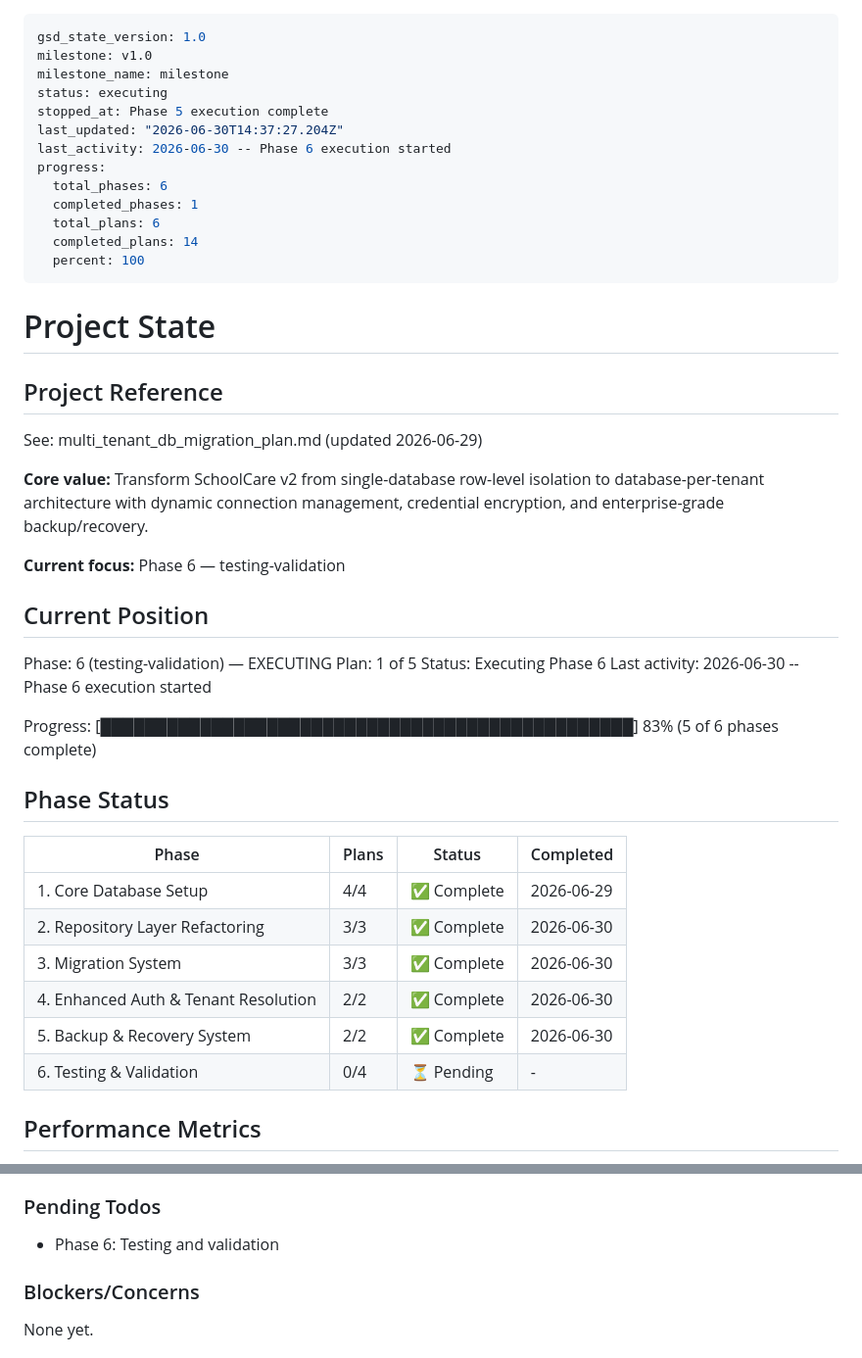
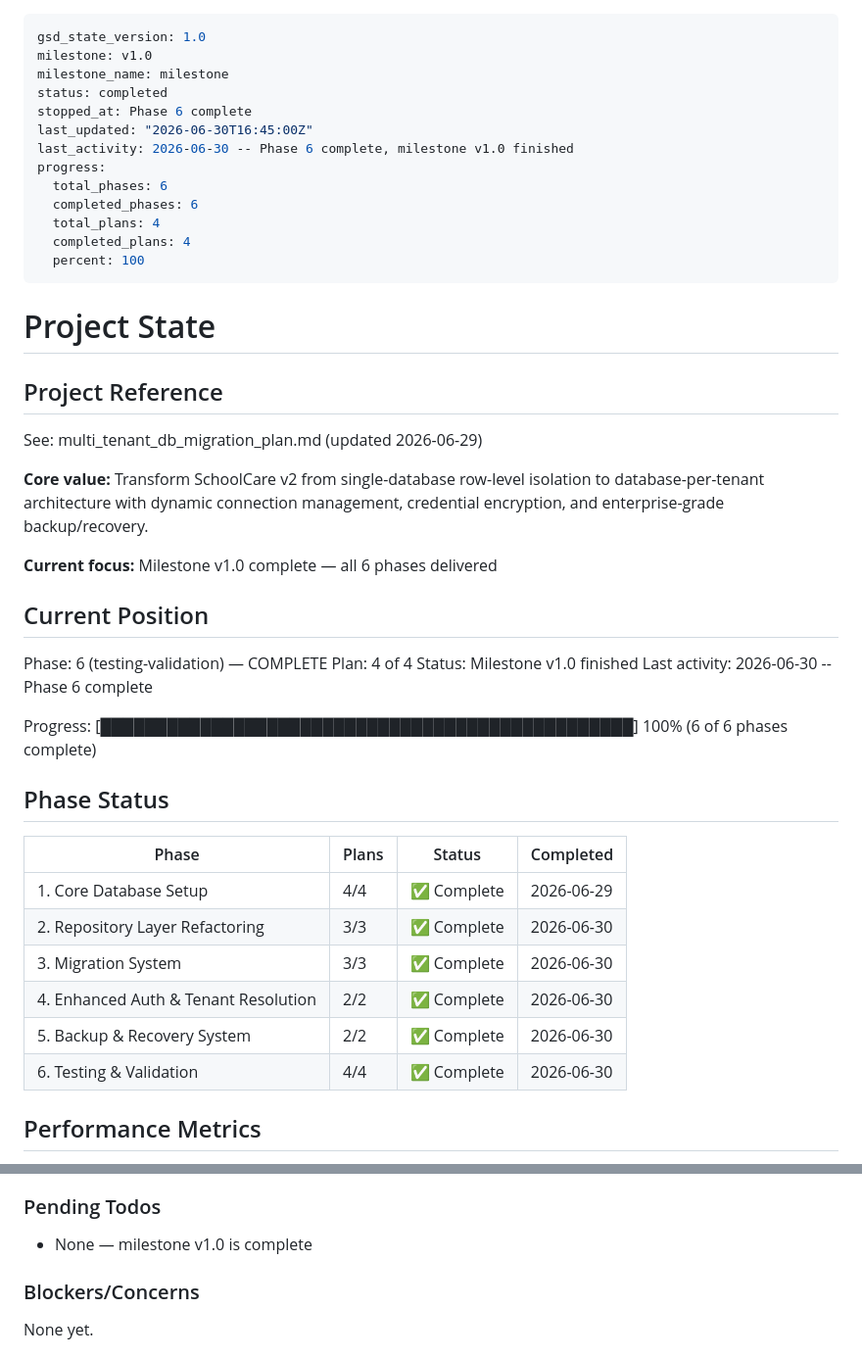
Before and after one commit to Playbit-Tech/Academio, a Markdown page: .planning/STATE.md, 2 parts joined by grey strips. Shown at 98% size. GitHub-like rendering.

Commit message:
milestone(v1.0): mark all 6 phases complete, milestone finished
Phase 6 UAT: 7/7 passed, 0 issues.
Milestone v1.0 fully delivered:
- Phase 1: Multi-tenant DB migration foundation
- Phase 2: Repository layer refactoring
- Phase 3: Migration system (split + ReusableMigrator)
- Phase 4: Enhanced auth & tenant resolution
- Phase 5: Backup & recovery system
- Phase 6: Testing & validation (14 test files, CI pipeline, deploy docs)

```diff
--- a/.planning/STATE.md
+++ b/.planning/STATE.md
@@ -2,15 +2,15 @@
 gsd_state_version: 1.0
 milestone: v1.0
 milestone_name: milestone
-status: executing
-stopped_at: Phase 5 execution complete
-last_updated: "2026-06-30T14:37:27.204Z"
-last_activity: 2026-06-30 -- Phase 6 execution started
+status: completed
+stopped_at: Phase 6 complete
+last_updated: "2026-06-30T16:45:00Z"
+last_activity: 2026-06-30 -- Phase 6 complete, milestone v1.0 finished
 progress:
   total_phases: 6
-  completed_phases: 1
-  total_plans: 6
-  completed_plans: 14
+  completed_phases: 6
+  total_plans: 4
+  completed_plans: 4
   percent: 100
 ---
 
@@ -22,16 +22,16 @@ See: multi_tenant_db_migration_plan.md (updated 2026-06-29)
 
 **Core value:** Transform SchoolCare v2 from single-database row-level isolation to database-per-tenant architecture with dynamic connection management, credential encryption, and enterprise-grade backup/recovery.
 
-**Current focus:** Phase 6 — testing-validation
+**Current focus:** Milestone v1.0 complete — all 6 phases delivered
 
 ## Current Position
 
-Phase: 6 (testing-validation) — EXECUTING
-Plan: 1 of 5
-Status: Executing Phase 6
-Last activity: 2026-06-30 -- Phase 6 execution started
+Phase: 6 (testing-validation) — COMPLETE
+Plan: 4 of 4
+Status: Milestone v1.0 finished
+Last activity: 2026-06-30 -- Phase 6 complete
 
-Progress: [████████████████████████████████████████████████] 83% (5 of 6 phases complete)
+Progress: [████████████████████████████████████████████████] 100% (6 of 6 phases complete)
 
 ## Phase Status
 
@@ -42,7 +42,7 @@ Progress: [███████████████████████
 | 3. Migration System | 3/3 | ✅ Complete | 2026-06-30 |
 | 4. Enhanced Auth & Tenant Resolution | 2/2 | ✅ Complete | 2026-06-30 |
 | 5. Backup & Recovery System | 2/2 | ✅ Complete | 2026-06-30 |
-| 6. Testing & Validation | 0/4 | ⏳ Pending | - |
+| 6. Testing & Validation | 4/4 | ✅ Complete | 2026-06-30 |
 
 ## Performance Metrics
 
@@ -77,7 +77,7 @@ Progress: [███████████████████████
 
 ### Pending Todos
 
-- Phase 6: Testing and validation
+- None — milestone v1.0 is complete
 
 ### Blockers/Concerns
 
```
